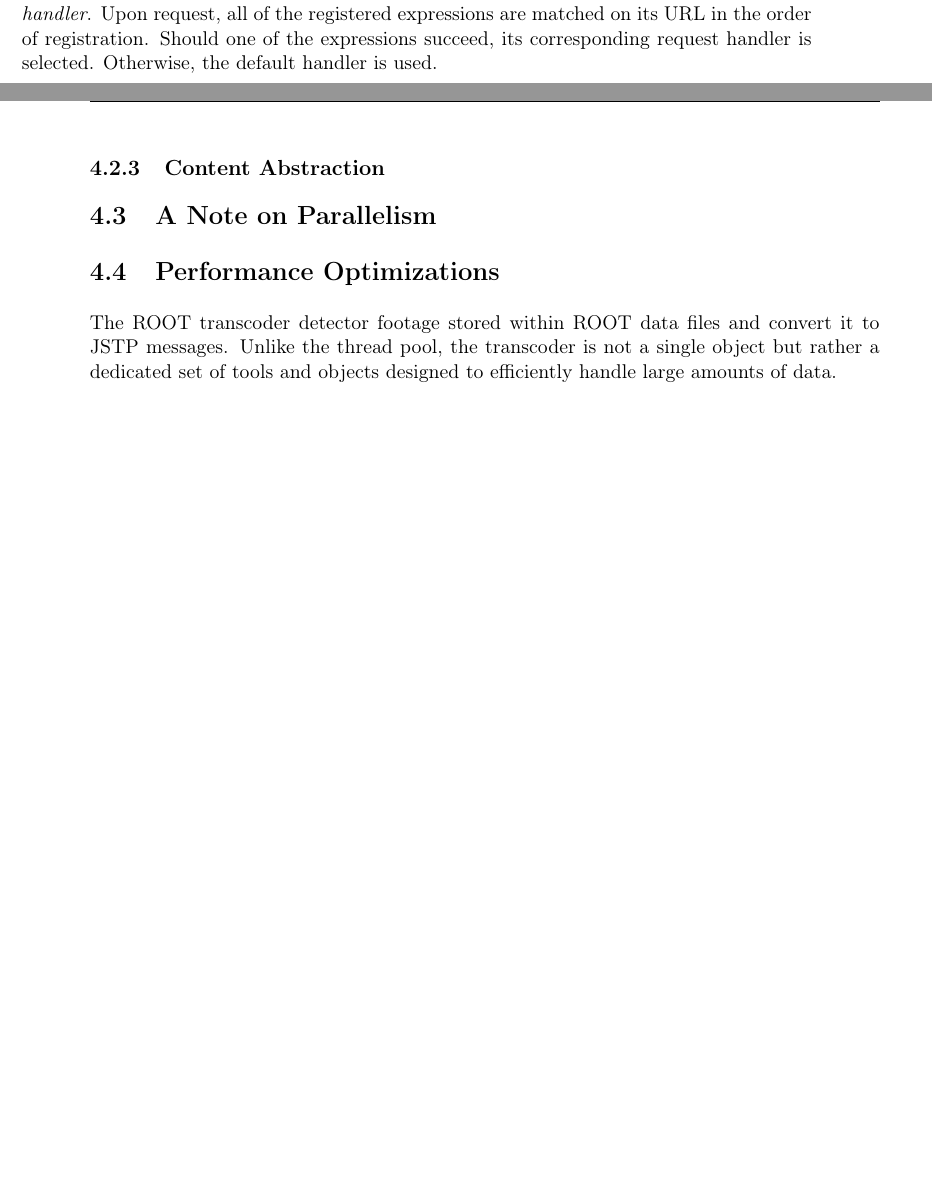
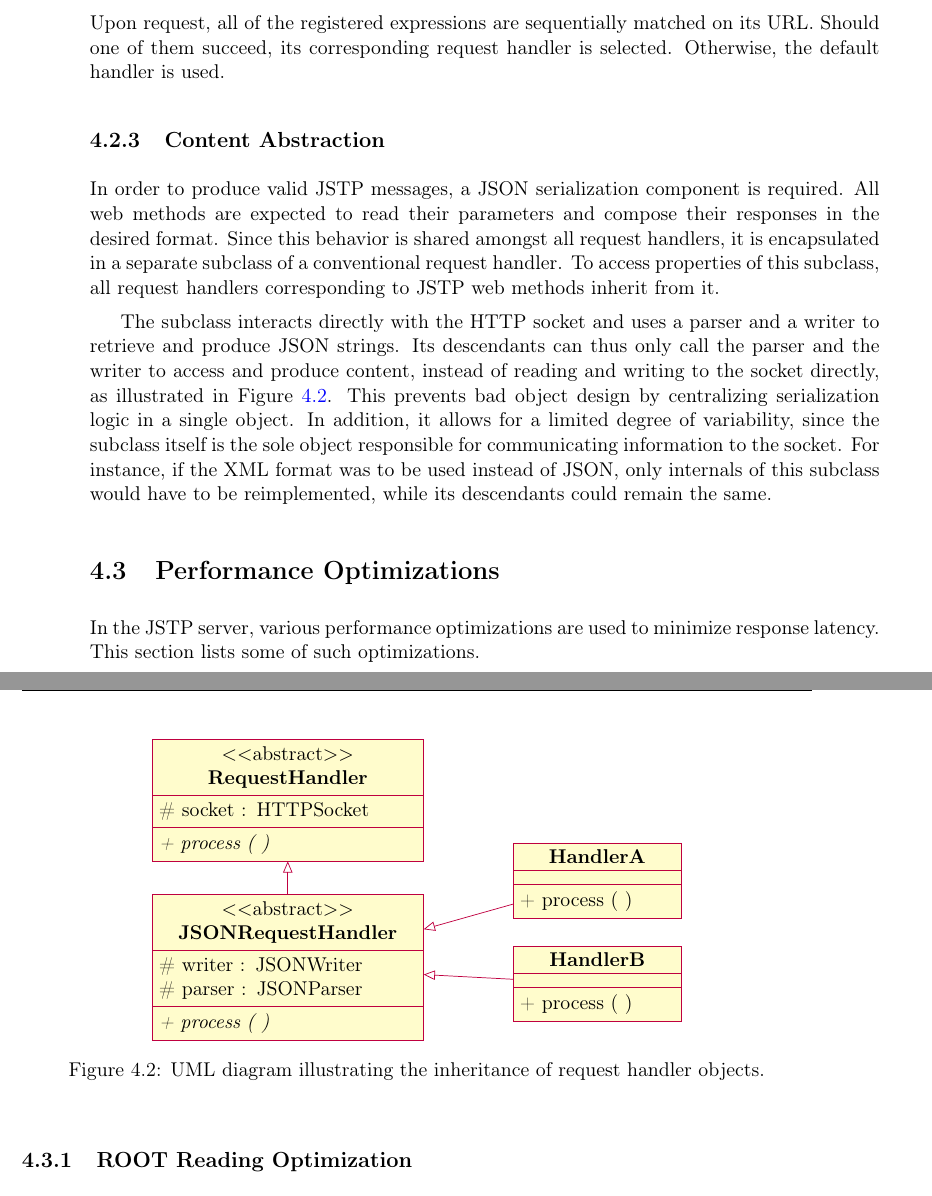
Before and after one commit to petrmanek/fel-bachelor-thesis, a LaTeX thesis (thesis.tex, which reads chapters/chap04.tex, nomenclature.tex): two parts of pages 38 and 39 of 57 before the commit and two parts of pages 39 and 40 of 59 after it, joined at a grey line, cut so that both start at the same text, the shorter picture padded with empty space. Compiled offline with pdfLaTeX.

Commit message:
Finished section on performance optimization.

```diff
--- a/chapters/chap04.tex
+++ b/chapters/chap04.tex
@@ -35,2 +33,2 @@ When started, every worker thread creates \textit{a factory} object. This object
 
-Since in the JSTP data server, URL is used to determine called web methoda (and by extension the request handler), a factory subclass was implemented to utilize regular expressions when performing decisions about requests. At the creation time of the factory, all possible request handlers along with their respective regular expressions are registered using the standard builder pattern. One more request handler is designated as \textit{the default handler}. Upon request, all of the registered expressions are matched on its URL in the order of registration. Should one of the expressions succeed, its corresponding request handler is selected. Otherwise, the default handler is used.
+Since the JSTP specification uses URL to determine called web methods (and by extension request handlers), a factory subclass has been implemented to utilize regular expressions to perform decisions about requests. At the creation time of the subclass, all supported request handlers along with their respective regular expressions are registered using the standard builder design pattern. One more request handler is designated as \textit{the default handler}. Upon request, all of the registered expressions are sequentially matched on its URL. Should one of them succeed, its corresponding request handler is selected. Otherwise, the default handler is used.
@@ -37,17 +70,48 @@ Since in the JSTP data server, URL is used to determine called web methoda (and
+\label{fig:handler-factory}
+\end{center}
+\end{figure}
 
 \subsection{Content Abstraction}
-% handler -> json handler
+In order to produce valid JSTP messages, a JSON serialization component is required. All web methods are expected to read their parameters and compose their responses in the desired format. Since this behavior is shared amongst all request handlers, it is encapsulated in a separate subclass of a conventional request handler. To access properties of this subclass, all request handlers corresponding to JSTP web methods inherit from it.
 
-\section{A Note on Parallelism}
-%  - Poznámka o vícevláknovém provozu serveru.
+The subclass interacts directly with the HTTP socket and uses a parser and a writer to retrieve and produce JSON strings. Its descendants can thus only call the parser and the writer to access and produce content, instead of reading and writing to the socket directly, as illustrated in Figure \ref{fig:request-handlers}. This prevents bad object design by centralizing serialization logic in a single object. In addition, it allows for a limited degree of variability, since the subclass itself is the sole object responsible for communicating information to the socket. For instance, if the XML format was to be used instead of JSON, only internals of this subclass would have to be reimplemented, while its descendants could remain the same.
+
+\begin{figure}[t]
+\begin{center}
+	\begin{tikzpicture}
+		\begin{abstractclass}[text width=5cm]{RequestHandler}{0,0}
+			\attribute{\# socket : HTTPSocket}
+			\operation[0]{+ process ( )}
+		\end{abstractclass}
+
+		\begin{abstractclass}[text width=5cm]{JSONRequestHandler}{0,-3}
+			\inherit{RequestHandler}
+			\attribute{\# writer : JSONWriter}
+			\attribute{\# parser : JSONParser}
+			\operation[0]{+ process ( )}
+		\end{abstractclass}
+
+		\begin{class}[text width=3cm]{HandlerA}{6,-2}
+			\inherit{JSONRequestHandler}
+			\operation{+ process ( )}
+		\end{class}
+
+		\begin{class}[text width=3cm]{HandlerB}{6,-4}
+			\inherit{JSONRequestHandler}
+			\operation{+ process ( )}
+		\end{class}
+	\end{tikzpicture}
+
+\caption{UML diagram illustrating the inheritance of request handler objects.}
+\label{fig:request-handlers}
+\end{center}
+\end{figure}
 
 \section{Performance Optimizations}
-%  - Akcelerace výkonu pomocí sjednoceného přístupu k souborům. Dopady této techniky na alokaci paměti.
-%  - Analýza efektivity aplikace: výkonový test, rozbor úniků paměti a řešení některých z nich.
+In the JSTP server, various performance optimizations are used to minimize response latency. This section lists some of such optimizations.
 
-The ROOT transcoder detector footage stored within ROOT data files and convert it to JSTP messages. Unlike the thread pool, the transcoder is not a single object but rather a dedicated set of tools and objects designed to efficiently handle large amounts of data.
-
-Recall from section \ref{storage:ROOT} that the ROOT format stores information in tree structures, separating detector configuration from cluster lists corresponding to individual frames. Due to possibly overwhelming sizes of data files, it is nontrivial to devise logic to minimize access time with respect to memory paging and L1 cache. Some of the most significant factors to consider are:
+\subsection{ROOT Reading Optimization}
+Recall from section \ref{storage:ROOT} that the ROOT format stores information in tree structures, separating detector configuration from cluster lists corresponding to individual frames. Due to possibly overwhelming sizes of data files, it is nontrivial to devise a logic to minimize access time with respect to memory paging and L1 cache. Some of the most significant factors to consider are:
 
 \begin{description}
 	\item[ROOT Compression]
--- a/nomenclature.tex
+++ b/nomenclature.tex
@@ -43,3 +43,4 @@
 \nomenclature	{HTML}		{}
 \nomenclature	{CSS}		{}
 \nomenclature	{LESS}		{}
+\nomenclature	{XML}		{}
--- a/thesis.tex
+++ b/thesis.tex
@@ -47,6 +47,7 @@ unicode=true,
 \usepackage{inconsolata}		%hezký monospace font
 \usepackage{xcolor}				%barvičky
 \usepackage{pgf-umlsd}			%UML sekvence
+\usepackage{pgf-umlcd}			%UML třídy
 \usepackage{tikz-timing}		%časové grafy
 \usepackage{soul}				%zvýrazňovač
 
@@ -86,7 +87,7 @@ unicode=true,
 
 % více vrstev pro tikz
 \pgfdeclarelayer{background}
-\pgfsetlayers{background,main}                          % pozadí+popředí
+\pgfsetlayers{background,main,connectionlayers}                          % pozadí+popředí
 
 %%%%%%%%%%%%%%%%%%%%%%%%%%%%%%%%%%%%%%%%%%%%%%%%%%%%%%%%%%%%%%%
 % vlastní dokument
```
Also changed, not shown: chapters/chap01.tex (+4 -0 lines), chapters/chap04.tex (66 more changed lines), 1 other file.
